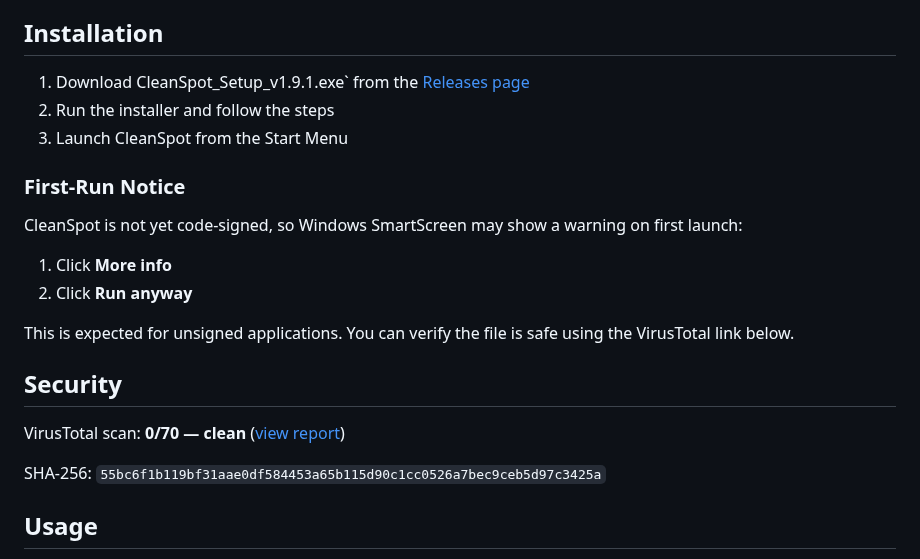
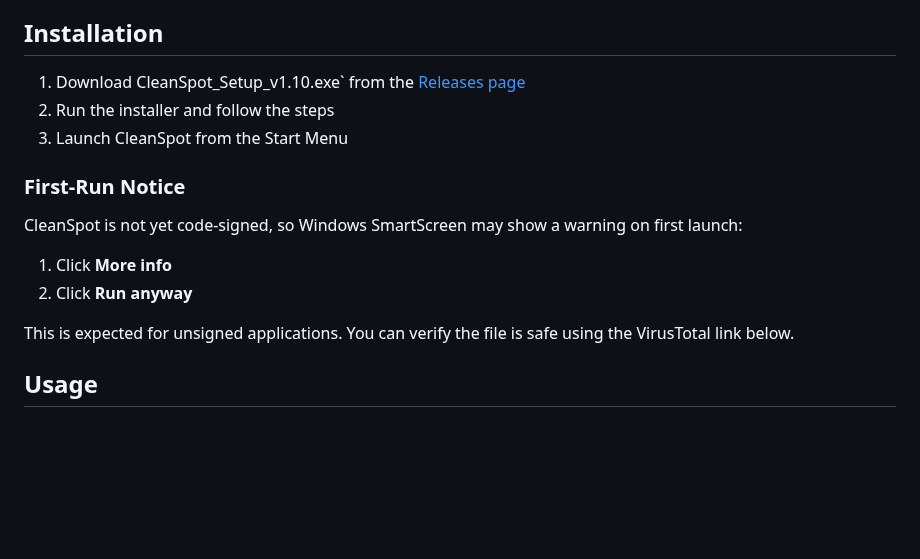
Before and after one commit to SPooT-q8/CleanSpot, a Markdown page: README.md, the part around the change. Drawn GitHub-style; blank space fills up the shorter version.

```diff
--- a/README.md
+++ b/README.md
@@ -56,7 +56,7 @@ Switch between dark and light modes anytime. Your preference is remembered.
 
 ## Installation
 
-1. Download CleanSpot_Setup_v1.9.1.exe` from the [Releases page](../../releases/latest)
+1. Download CleanSpot_Setup_v1.10.exe` from the [Releases page](../../releases/latest)
 2. Run the installer and follow the steps
 3. Launch CleanSpot from the Start Menu
 
@@ -69,11 +69,6 @@ CleanSpot is not yet code-signed, so Windows SmartScreen may show a warning on f
 
 This is expected for unsigned applications. You can verify the file is safe using the VirusTotal link below.
 
-## Security
-VirusTotal scan: **0/70 — clean** ([view report](https://www.virustotal.com/gui/file/31565484f6766a698ab08d2cde0913e24f81ede95f867f1e03ddfc3f193f4be5?nocache=1))
-
-SHA-256:
-`55bc6f1b119bf31aae0df584453a65b115d90c1cc0526a7bec9ceb5d97c3425a`
 
 ## Usage
 
```
